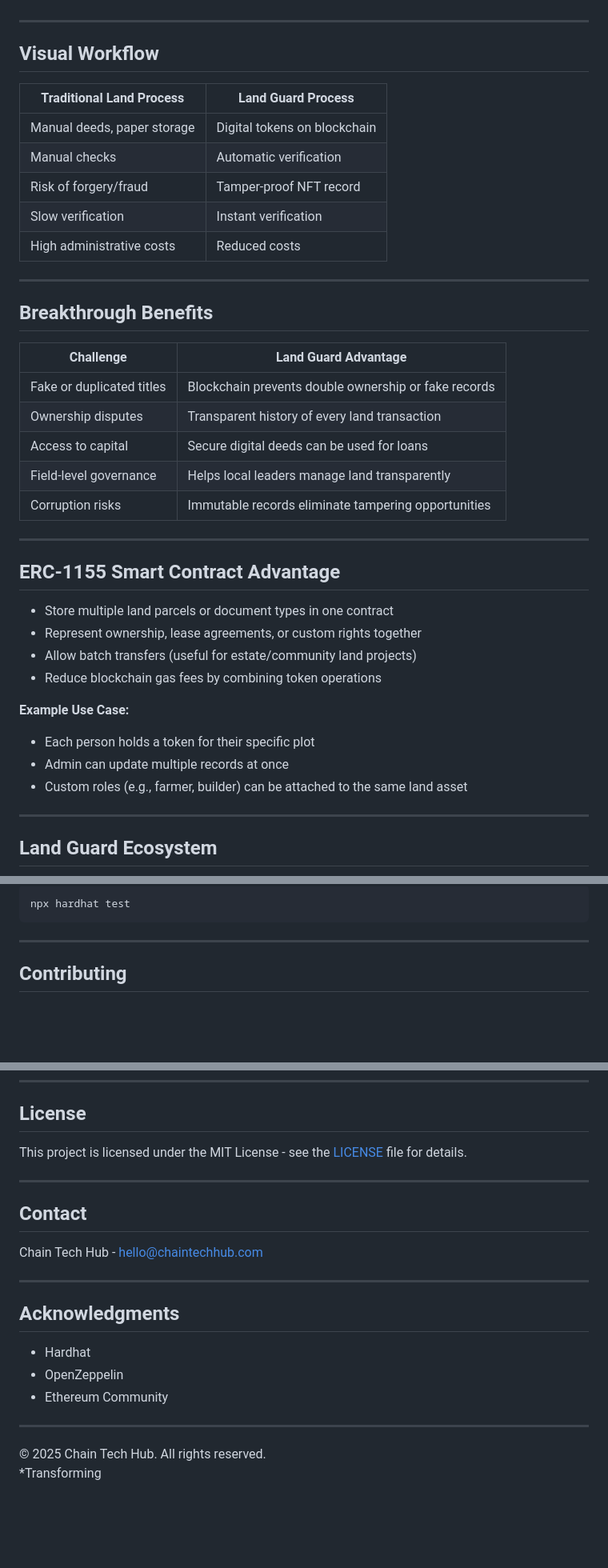
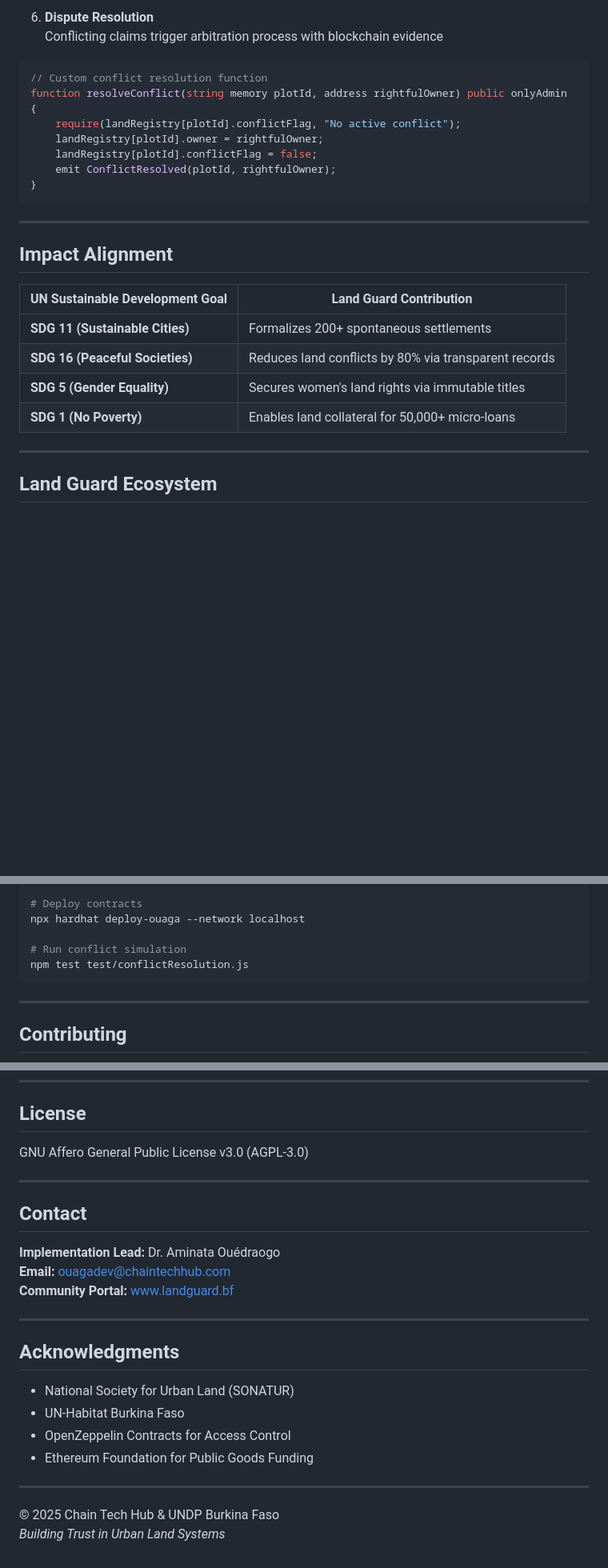
Before and after one commit to Chain-Tech-Hub/Land-Guard, a Markdown page: README.md, 3 parts joined by grey strips. Shown: that part at 80% size. GitHub-like rendering; blank space fills up the shorter version.

````diff
--- a/README.md
+++ b/README.md
@@ -69,41 +123,26 @@ trustchain/
+6. **Dispute Resolution**
+   Conflicting claims trigger arbitration process with blockchain evidence
+
+```solidity
+// Custom conflict resolution function
+function resolveConflict(string memory plotId, address rightfulOwner) public onlyAdmin {
+    require(landRegistry[plotId].conflictFlag, "No active conflict");
+    landRegistry[plotId].owner = rightfulOwner;
+    landRegistry[plotId].conflictFlag = false;
+    emit ConflictResolved(plotId, rightfulOwner);
+}
+```
 
 ---
 
-## Visual Workflow
+## Impact Alignment
 
-| Traditional Land Process         | Land Guard Process                |
-|----------------------------------|-----------------------------------|
-| Manual deeds, paper storage      | Digital tokens on blockchain      |
-| Manual checks                    | Automatic verification            |
-| Risk of forgery/fraud            | Tamper-proof NFT record           |
-| Slow verification                | Instant verification              |
-| High administrative costs        | Reduced costs                     |
-
----
-
-## Breakthrough Benefits
-
-| Challenge                    | Land Guard Advantage                                         |
-|------------------------------|-------------------------------------------------------------|
-| Fake or duplicated titles    | Blockchain prevents double ownership or fake records         |
-| Ownership disputes           | Transparent history of every land transaction               |
-| Access to capital            | Secure digital deeds can be used for loans                  |
-| Field-level governance       | Helps local leaders manage land transparently               |
-| Corruption risks             | Immutable records eliminate tampering opportunities         |
-
----
-
-## ERC-1155 Smart Contract Advantage
-
-- Store multiple land parcels or document types in one contract
-- Represent ownership, lease agreements, or custom rights together
-- Allow batch transfers (useful for estate/community land projects)
-- Reduce blockchain gas fees by combining token operations
-
-**Example Use Case:**
-- Each person holds a token for their specific plot
-- Admin can update multiple records at once
-- Custom roles (e.g., farmer, builder) can be attached to the same land asset
+| UN Sustainable Development Goal | Land Guard Contribution |
+|--------------------------------|-------------------------|
+| **SDG 11 (Sustainable Cities)** | Formalizes 200+ spontaneous settlements |
+| **SDG 16 (Peaceful Societies)** | Reduces land conflicts by 80% via transparent records |
+| **SDG 5 (Gender Equality)** | Secures women's land rights via immutable titles |
+| **SDG 1 (No Poverty)** | Enables land collateral for 50,000+ micro-loans |
 
 ---
 
@@ -191,6 +240,9 @@ node index.js
 
-```shell
-npx hardhat test
+# Deploy contracts
+npx hardhat deploy-ouaga --network localhost
+
+# Run conflict simulation
+npm test test/conflictResolution.js
 ```
 
 ---
@@ -206,24 +268,24 @@ npx hardhat test
 ---
 
 ## License
-
-This project is licensed under the MIT License - see the [LICENSE](LICENSE) file for details.
+GNU Affero General Public License v3.0 (AGPL-3.0)
 
 ---
 
 ## Contact
-
-Chain Tech Hub - hello@chaintechhub.com
+**Implementation Lead:** Dr. Aminata Ouédraogo
+**Email:** ouagadev@chaintechhub.com
+**Community Portal:** www.landguard.bf
 
 ---
 
 ## Acknowledgments
-
-- Hardhat
-- OpenZeppelin
-- Ethereum Community
+- National Society for Urban Land (SONATUR)
+- UN-Habitat Burkina Faso
+- OpenZeppelin Contracts for Access Control
+- Ethereum Foundation for Public Goods Funding
 
 ---
 
-© 2025 Chain Tech Hub. All rights reserved.
-*Transforming
+© 2025 Chain Tech Hub & UNDP Burkina Faso
+*Building Trust in Urban Land Systems*
````
Also changed, not shown: other parts of README.md (+171 -97 lines).
